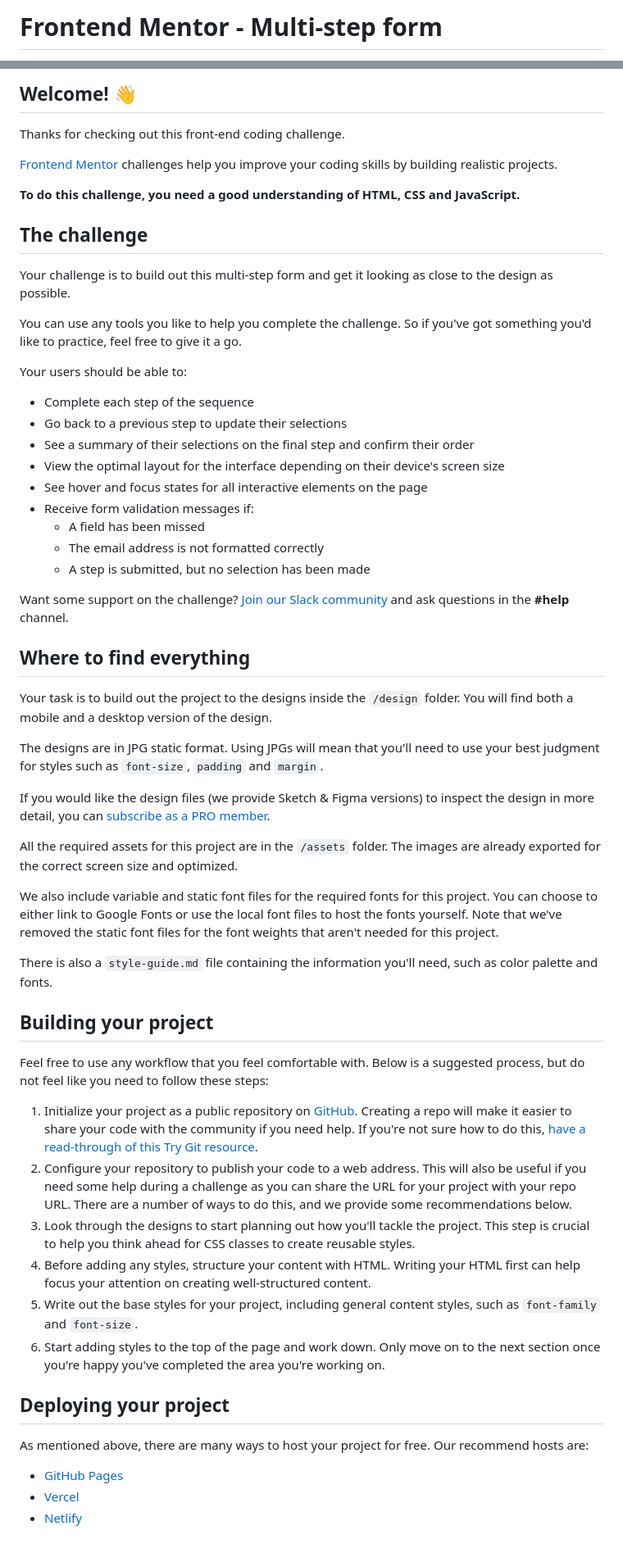
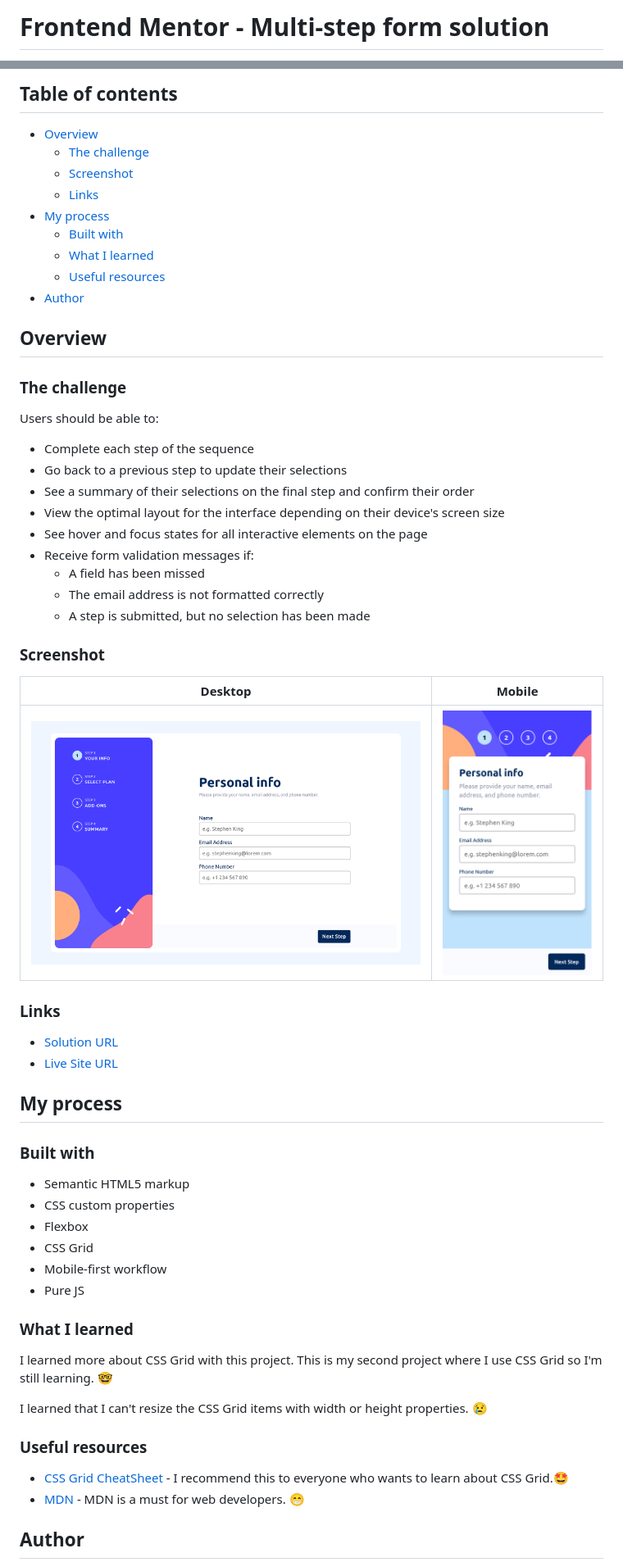
Before and after one commit to Luieitalian/multi-step-form-main, a Markdown page: README.md, 2 parts joined by grey strips. Shown: that part at 82% size. Rendered like a GitHub page; pictures changed too: ss1.png (added), ss2.png (added).

Commit message:
add: screenshots update: README.md

```diff
--- a/README.md
+++ b/README.md
@@ -1,2 +1,2 @@
-# Frontend Mentor - Multi-step form
+# Frontend Mentor - Multi-step form solution
 
@@ -4,19 +4,21 @@
 
-## Welcome! 👋
+## Table of contents
 
-Thanks for checking out this front-end coding challenge.
+- [Overview](#overview)
+  - [The challenge](#the-challenge)
+  - [Screenshot](#screenshot)
+  - [Links](#links)
+- [My process](#my-process)
+  - [Built with](#built-with)
+  - [What I learned](#what-i-learned)
+  - [Useful resources](#useful-resources)
+- [Author](#author)
 
-[Frontend Mentor](https://www.frontendmentor.io) challenges help you improve your coding skills by building realistic projects.
+## Overview
 
-**To do this challenge, you need a good understanding of HTML, CSS and JavaScript.**
+### The challenge
 
-## The challenge
-
-Your challenge is to build out this multi-step form and get it looking as close to the design as possible.
-
-You can use any tools you like to help you complete the challenge. So if you've got something you'd like to practice, feel free to give it a go.
-
-Your users should be able to:
+Users should be able to:
 
 - Complete each step of the sequence
 - Go back to a previous step to update their selections
@@ -28,38 +30,39 @@ Your users should be able to:
   - The email address is not formatted correctly
   - A step is submitted, but no selection has been made
 
-Want some support on the challenge? [Join our Slack community](https://www.frontendmentor.io/slack) and ask questions in the **#help** channel.
+### Screenshot
 
-## Where to find everything
+| Desktop | Mobile |
+| ------- | ------ |
+|![](./ss1.png) | ![](./ss2.png) |
 
-Your task is to build out the project to the designs inside the `/design` folder. You will find both a mobile and a desktop version of the design.
 
-The designs are in JPG static format. Using JPGs will mean that you'll need to use your best judgment for styles such as `font-size`, `padding` and `margin`.
+### Links
 
-If you would like the design files (we provide Sketch & Figma versions) to inspect the design in more detail, you can [subscribe as a PRO member](https://www.frontendmentor.io/pro).
+- [Solution URL](https://your-solution-url.com)
+- [Live Site URL](https://your-live-site-url.com)
 
-All the required assets for this project are in the `/assets` folder. The images are already exported for the correct screen size and optimized.
+## My process
 
-We also include variable and static font files for the required fonts for this project. You can choose to either link to Google Fonts or use the local font files to host the fonts yourself. Note that we've removed the static font files for the font weights that aren't needed for this project.
+### Built with
 
-There is also a `style-guide.md` file containing the information you'll need, such as color palette and fonts.
+- Semantic HTML5 markup
+- CSS custom properties
+- Flexbox
+- CSS Grid
+- Mobile-first workflow
+- Pure JS
 
-## Building your project
+### What I learned
 
-Feel free to use any workflow that you feel comfortable with. Below is a suggested process, but do not feel like you need to follow these steps:
+I learned more about CSS Grid with this project. This is my second project where I use CSS Grid so I'm still learning. 🤓
 
-1. Initialize your project as a public repository on [GitHub](https://github.com/). Creating a repo will make it easier to share your code with the community if you need help. If you're not sure how to do this, [have a read-through of this Try Git resource](https://try.github.io/).
-2. Configure your repository to publish your code to a web address. This will also be useful if you need some help during a challenge as you can share the URL for your project with your repo URL. There are a number of ways to do this, and we provide some recommendations below.
-3. Look through the designs to start planning out how you'll tackle the project. This step is crucial to help you think ahead for CSS classes to create reusable styles.
-4. Before adding any styles, structure your content with HTML. Writing your HTML first can help focus your attention on creating well-structured content.
-5. Write out the base styles for your project, including general content styles, such as `font-family` and `font-size`.
-6. Start adding styles to the top of the page and work down. Only move on to the next section once you're happy you've completed the area you're working on.
+I learned that I can't resize the CSS Grid items with width or height properties. 😢
 
-## Deploying your project
+### Useful resources
 
-As mentioned above, there are many ways to host your project for free. Our recommend hosts are:
+- [CSS Grid CheatSheet](https://css-tricks.com/snippets/css/complete-guide-grid/) - I recommend this to everyone who wants to learn about CSS Grid.🤩
+- [MDN](https://developer.mozilla.org/en-US/) - MDN is a must for web developers. 😁
 
-- [GitHub Pages](https://pages.github.com/)
-- [Vercel](https://vercel.com/)
-- [Netlify](https://www.netlify.com/)
+## Author
 
```
Also changed, not shown: other parts of README.md (+3 -37 lines), README-template.md (deleted, +0 -118 lines), style-guide.md (deleted, +0 -37 lines), 3 other files.
